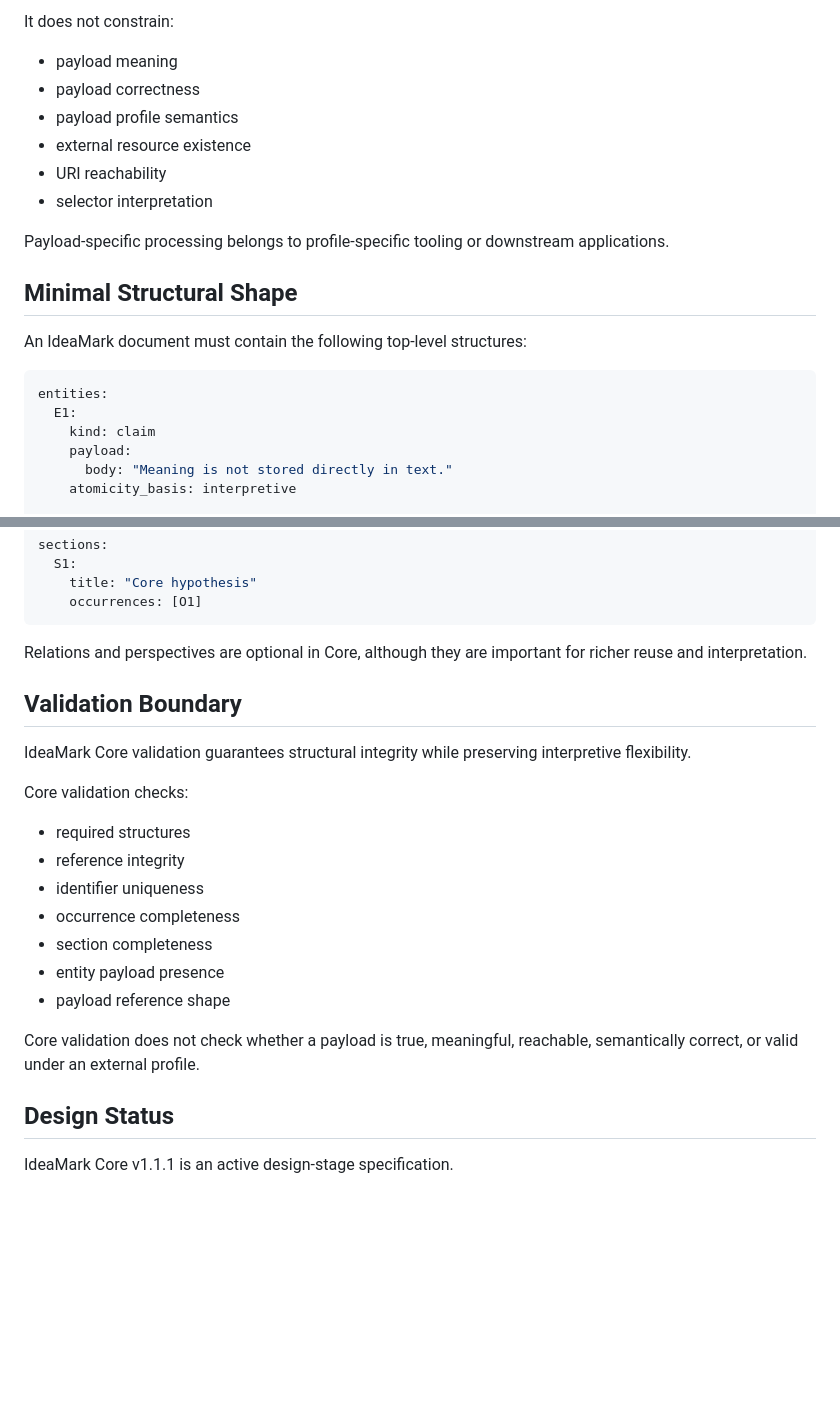
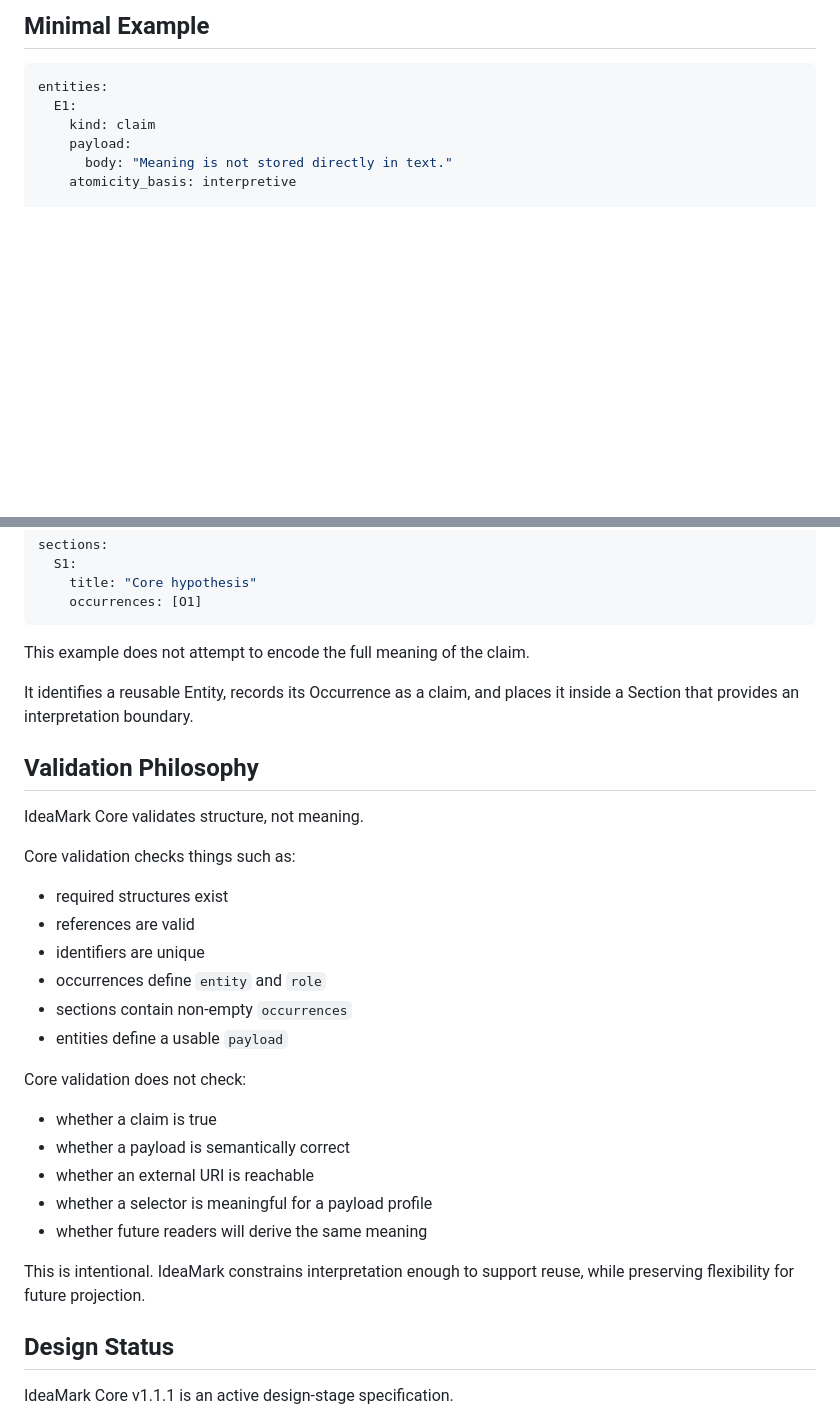
Before and after one commit to ak2i/ideamark-core, a Markdown page: README.md, 2 parts joined by grey strips. Drawn GitHub-style; blank space fills up the shorter version.

````diff
--- a/README.md
+++ b/README.md
@@ -113,17 +122,4 @@ It constrains:
-It does not constrain:
-
-- payload meaning
-- payload correctness
-- payload profile semantics
-- external resource existence
-- URI reachability
-- selector interpretation
-
-Payload-specific processing belongs to profile-specific tooling or downstream applications.
-
-## Minimal Structural Shape
-
-An IdeaMark document must contain the following top-level structures:
+## Minimal Example
 
 ```yaml
 entities:
@@ -144,23 +140,32 @@ sections:
     occurrences: [O1]
 ```
 
-Relations and perspectives are optional in Core, although they are important for richer reuse and interpretation.
+This example does not attempt to encode the full meaning of the claim.
 
-## Validation Boundary
+It identifies a reusable Entity, records its Occurrence as a claim, and places it inside a Section that provides an interpretation boundary.
 
-IdeaMark Core validation guarantees structural integrity while preserving interpretive flexibility.
+## Validation Philosophy
 
-Core validation checks:
+IdeaMark Core validates structure, not meaning.
 
-- required structures
-- reference integrity
-- identifier uniqueness
-- occurrence completeness
-- section completeness
-- entity payload presence
-- payload reference shape
+Core validation checks things such as:
 
-Core validation does not check whether a payload is true, meaningful, reachable, semantically correct, or valid under an external profile.
+- required structures exist
+- references are valid
+- identifiers are unique
+- occurrences define `entity` and `role`
+- sections contain non-empty `occurrences`
+- entities define a usable `payload`
+
+Core validation does not check:
+
+- whether a claim is true
+- whether a payload is semantically correct
+- whether an external URI is reachable
+- whether a selector is meaningful for a payload profile
+- whether future readers will derive the same meaning
+
+This is intentional. IdeaMark constrains interpretation enough to support reuse, while preserving flexibility for future projection.
 
 ## Design Status
 
````
Also changed, not shown: other parts of README.md (+94 -85 lines).
